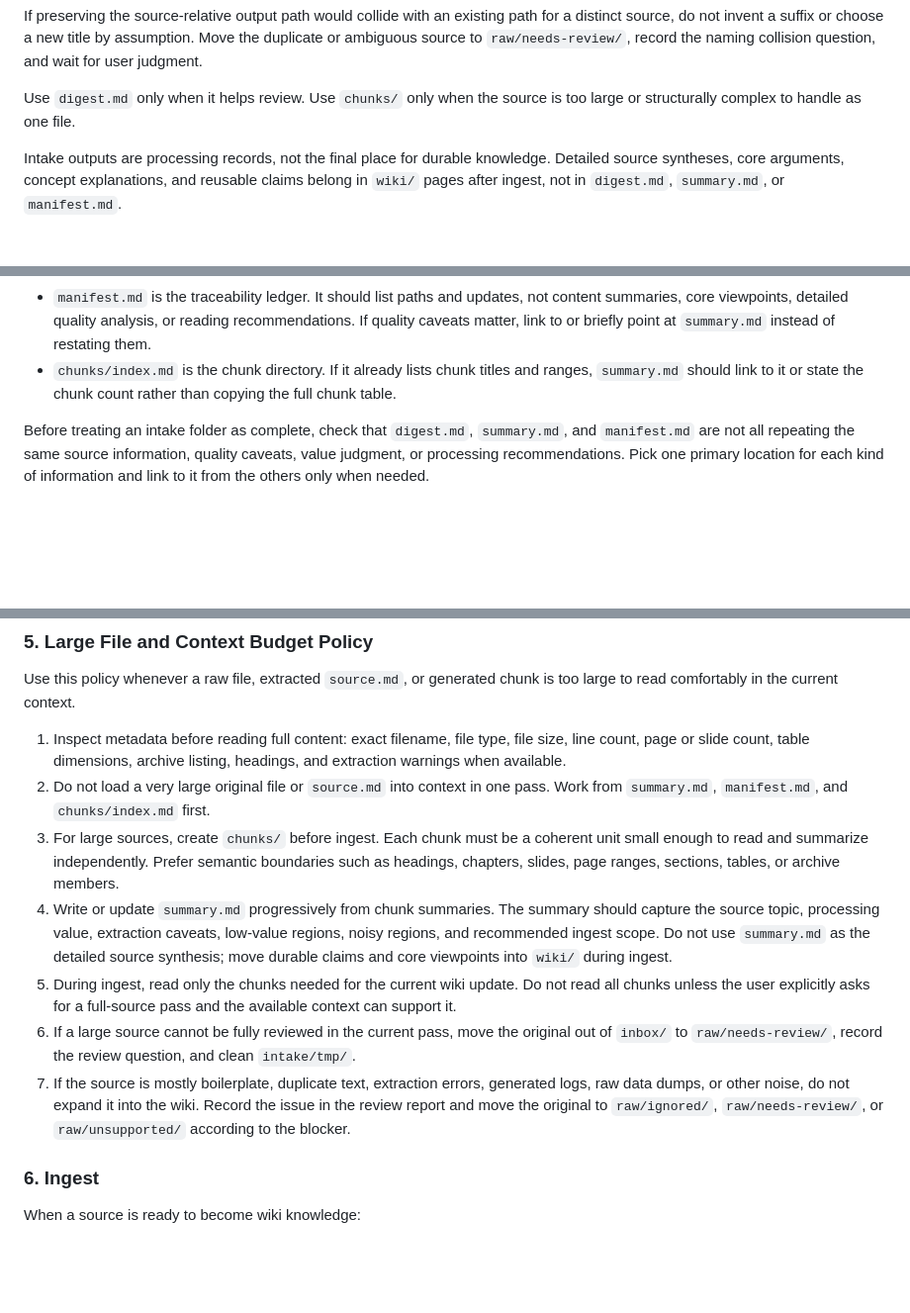
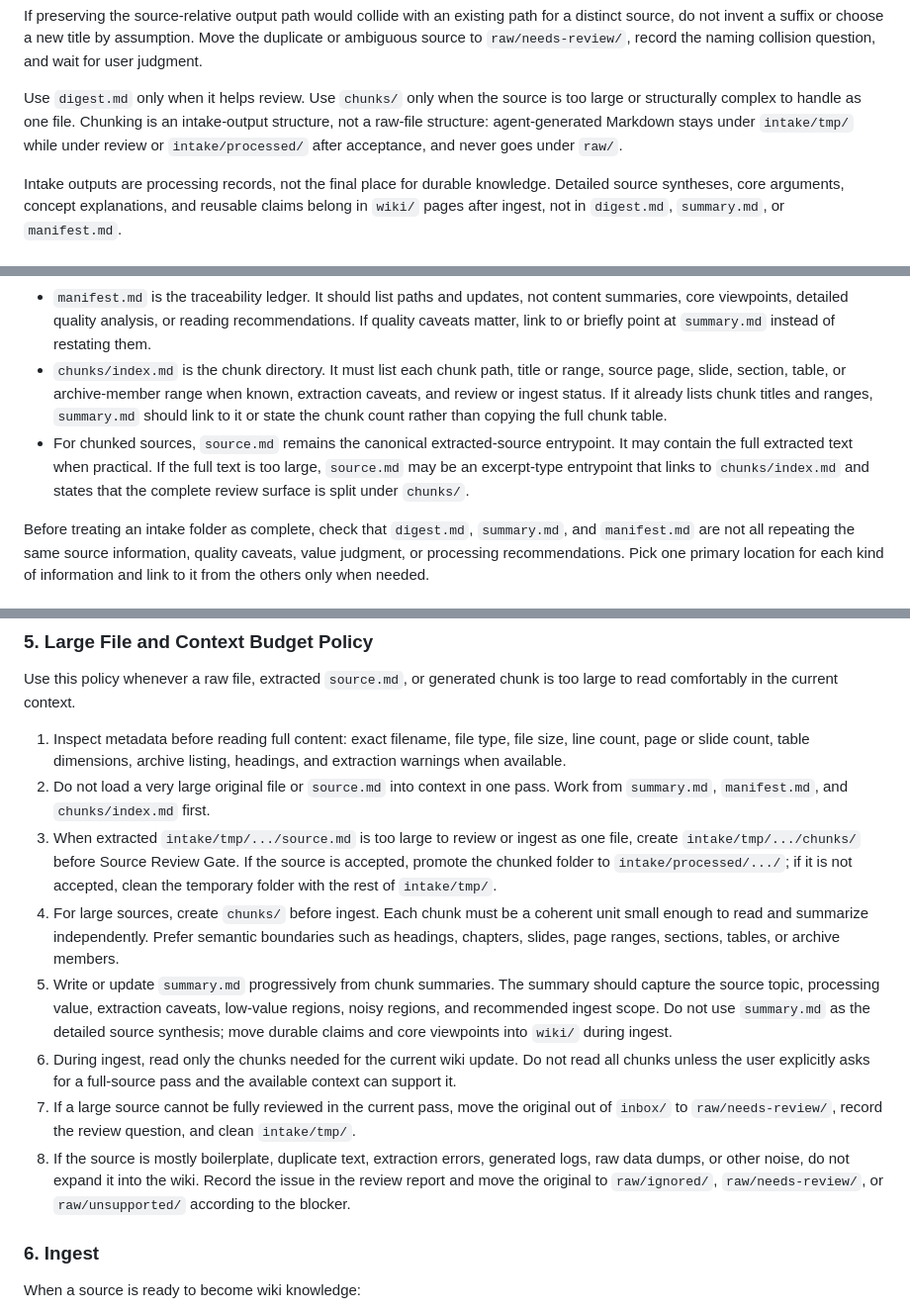
Before and after one commit to Cafeynman/llm-wiki-agent, a Markdown page: WIKI.md, 3 parts joined by grey strips. Shown at 99% size. GitHub-like rendering; blank space fills up the shorter version.

Commit message:
docs: clarify large source chunking contract

```diff
--- a/WIKI.md
+++ b/WIKI.md
@@ -65,7 +65,7 @@ Do not add a date directory under `intake/tmp/` or `intake/processed/`. Processi
 
 If preserving the source-relative output path would collide with an existing path for a distinct source, do not invent a suffix or choose a new title by assumption. Move the duplicate or ambiguous source to `raw/needs-review/`, record the naming collision question, and wait for user judgment.
 
-Use `digest.md` only when it helps review. Use `chunks/` only when the source is too large or structurally complex to handle as one file.
+Use `digest.md` only when it helps review. Use `chunks/` only when the source is too large or structurally complex to handle as one file. Chunking is an intake-output structure, not a raw-file structure: agent-generated Markdown stays under `intake/tmp/` while under review or `intake/processed/` after acceptance, and never goes under `raw/`.
 
 Intake outputs are processing records, not the final place for durable knowledge. Detailed source syntheses, core arguments, concept explanations, and reusable claims belong in `wiki/` pages after ingest, not in `digest.md`, `summary.md`, or `manifest.md`.
 
@@ -323,7 +323,8 @@ Keep accepted intake files distinct:
 - `digest.md` is optional review support. It may contain a compact content map, review cues, likely useful sections, and extraction warnings. It must not record final wiki updates, act as the final value judgment, or duplicate the manifest ledger.
 - `summary.md` is the final intake processing summary. It should say why the source was accepted, how reliable the extraction is, what caveats matter, and what scope should be ingested. It must not become a detailed source note, chapter-by-chapter digest, or final knowledge synthesis.
 - `manifest.md` is the traceability ledger. It should list paths and updates, not content summaries, core viewpoints, detailed quality analysis, or reading recommendations. If quality caveats matter, link to or briefly point at `summary.md` instead of restating them.
-- `chunks/index.md` is the chunk directory. If it already lists chunk titles and ranges, `summary.md` should link to it or state the chunk count rather than copying the full chunk table.
+- `chunks/index.md` is the chunk directory. It must list each chunk path, title or range, source page, slide, section, table, or archive-member range when known, extraction caveats, and review or ingest status. If it already lists chunk titles and ranges, `summary.md` should link to it or state the chunk count rather than copying the full chunk table.
+- For chunked sources, `source.md` remains the canonical extracted-source entrypoint. It may contain the full extracted text when practical. If the full text is too large, `source.md` may be an excerpt-type entrypoint that links to `chunks/index.md` and states that the complete review surface is split under `chunks/`.
 
 Before treating an intake folder as complete, check that `digest.md`, `summary.md`, and `manifest.md` are not all repeating the same source information, quality caveats, value judgment, or processing recommendations. Pick one primary location for each kind of information and link to it from the others only when needed.
 
@@ -363,11 +364,12 @@ Use this policy whenever a raw file, extracted `source.md`, or generated chunk i
 
 1. Inspect metadata before reading full content: exact filename, file type, file size, line count, page or slide count, table dimensions, archive listing, headings, and extraction warnings when available.
 2. Do not load a very large original file or `source.md` into context in one pass. Work from `summary.md`, `manifest.md`, and `chunks/index.md` first.
-3. For large sources, create `chunks/` before ingest. Each chunk must be a coherent unit small enough to read and summarize independently. Prefer semantic boundaries such as headings, chapters, slides, page ranges, sections, tables, or archive members.
-4. Write or update `summary.md` progressively from chunk summaries. The summary should capture the source topic, processing value, extraction caveats, low-value regions, noisy regions, and recommended ingest scope. Do not use `summary.md` as the detailed source synthesis; move durable claims and core viewpoints into `wiki/` during ingest.
-5. During ingest, read only the chunks needed for the current wiki update. Do not read all chunks unless the user explicitly asks for a full-source pass and the available context can support it.
-6. If a large source cannot be fully reviewed in the current pass, move the original out of `inbox/` to `raw/needs-review/`, record the review question, and clean `intake/tmp/`.
-7. If the source is mostly boilerplate, duplicate text, extraction errors, generated logs, raw data dumps, or other noise, do not expand it into the wiki. Record the issue in the review report and move the original to `raw/ignored/`, `raw/needs-review/`, or `raw/unsupported/` according to the blocker.
+3. When extracted `intake/tmp/.../source.md` is too large to review or ingest as one file, create `intake/tmp/.../chunks/` before Source Review Gate. If the source is accepted, promote the chunked folder to `intake/processed/.../`; if it is not accepted, clean the temporary folder with the rest of `intake/tmp/`.
+4. For large sources, create `chunks/` before ingest. Each chunk must be a coherent unit small enough to read and summarize independently. Prefer semantic boundaries such as headings, chapters, slides, page ranges, sections, tables, or archive members.
+5. Write or update `summary.md` progressively from chunk summaries. The summary should capture the source topic, processing value, extraction caveats, low-value regions, noisy regions, and recommended ingest scope. Do not use `summary.md` as the detailed source synthesis; move durable claims and core viewpoints into `wiki/` during ingest.
+6. During ingest, read only the chunks needed for the current wiki update. Do not read all chunks unless the user explicitly asks for a full-source pass and the available context can support it.
+7. If a large source cannot be fully reviewed in the current pass, move the original out of `inbox/` to `raw/needs-review/`, record the review question, and clean `intake/tmp/`.
+8. If the source is mostly boilerplate, duplicate text, extraction errors, generated logs, raw data dumps, or other noise, do not expand it into the wiki. Record the issue in the review report and move the original to `raw/ignored/`, `raw/needs-review/`, or `raw/unsupported/` according to the blocker.
 
 ### 6. Ingest
 
```
